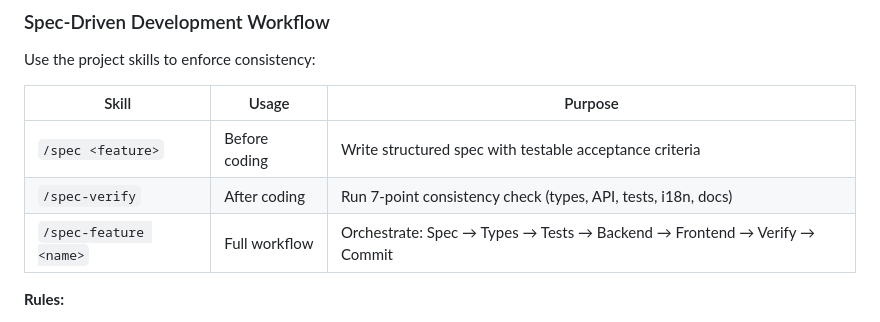
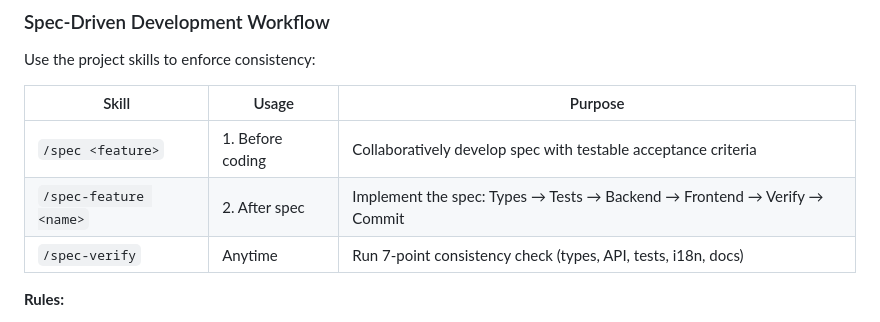
Before and after one commit to amigo-labs/amigo-downloader, a Markdown page: CLAUDE.md, the part around the change. Rendered like a GitHub page.

Commit message:
refactor: make /spec-feature the implementation step after /spec
/spec-feature now requires an existing spec from docs/specs/ and refuses
to start without one. Reads the spec as context, maps tests to acceptance
criteria, and checks off ACs as they're implemented.

Workflow: /spec (collaborative) → /spec-feature (implement) → /spec-verify (audit)

https://claude.ai/code/session_01CSD8PSFcYb7CEWPKiNutWX

```diff
--- a/CLAUDE.md
+++ b/CLAUDE.md
@@ -464,9 +464,9 @@ Use the project skills to enforce consistency:
 
 | Skill | Usage | Purpose |
 |-------|-------|---------|
-| `/spec <feature>` | Before coding | Write structured spec with testable acceptance criteria |
-| `/spec-verify` | After coding | Run 7-point consistency check (types, API, tests, i18n, docs) |
-| `/spec-feature <name>` | Full workflow | Orchestrate: Spec → Types → Tests → Backend → Frontend → Verify → Commit |
+| `/spec <feature>` | 1. Before coding | Collaboratively develop spec with testable acceptance criteria |
+| `/spec-feature <name>` | 2. After spec | Implement the spec: Types → Tests → Backend → Frontend → Verify → Commit |
+| `/spec-verify` | Anytime | Run 7-point consistency check (types, API, tests, i18n, docs) |
 
 **Rules:**
 1. No feature without a spec in `docs/specs/<feature>.md`
```
Also changed, not shown: 1 other file.
